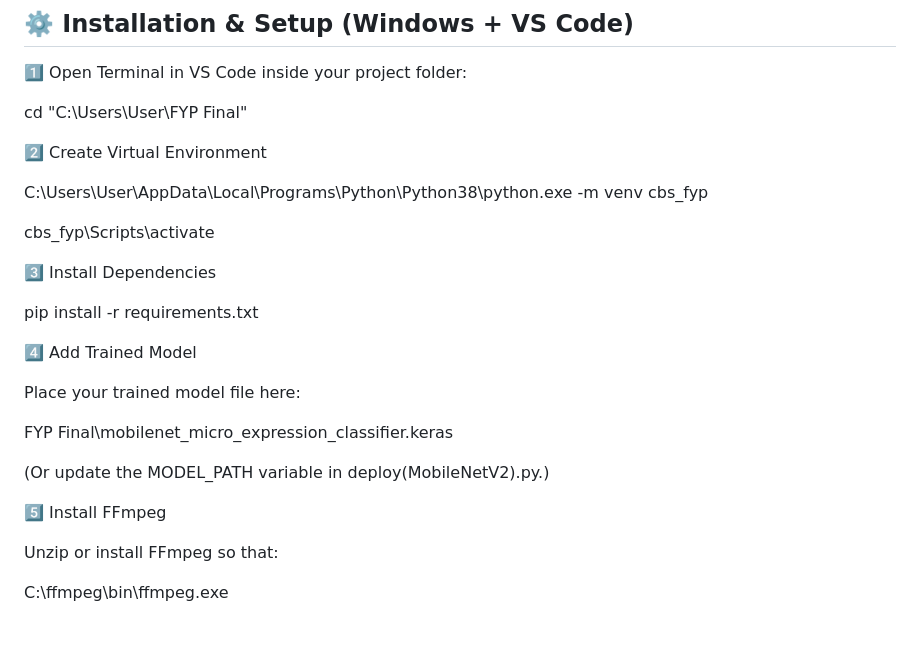
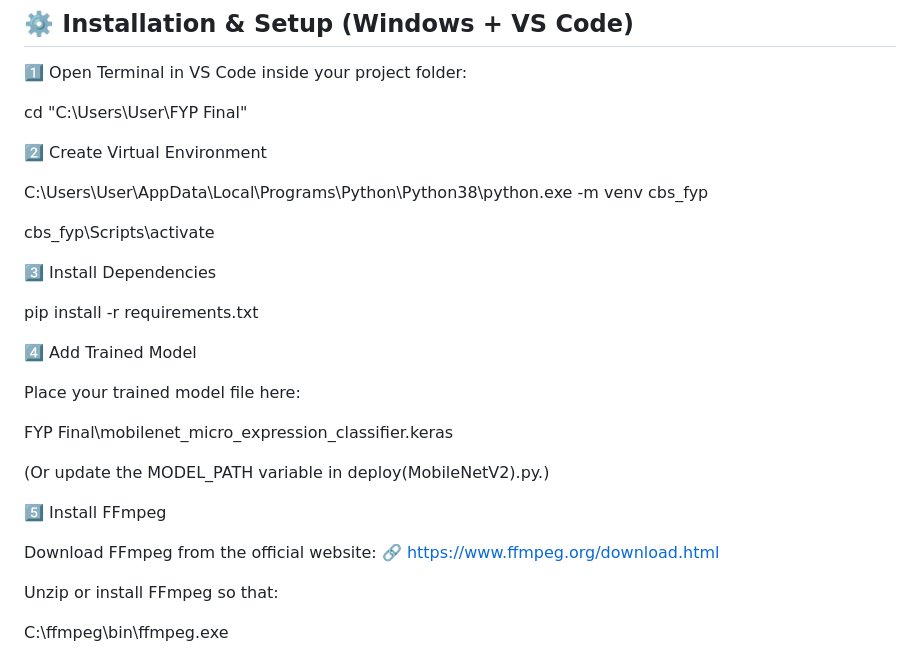
Before and after one commit to ABC8023/AI-Interview-for-Micro-Expression-Recognition, a Markdown page: README.md, the part around one of its changes. Rendered like a GitHub page; blank space fills up the shorter version.

```diff
--- a/README.md
+++ b/README.md
@@ -60,6 +60,7 @@ FYP Final/
 
 cd "C:\Users\User\FYP Final"
 
+
 2️⃣ Create Virtual Environment
 
 C:\Users\User\AppData\Local\Programs\Python\Python38\python.exe -m venv cbs_fyp
@@ -71,6 +72,7 @@ cbs_fyp\Scripts\activate
 
 pip install -r requirements.txt
 
+
 4️⃣ Add Trained Model
 
 Place your trained model file here:
@@ -79,7 +81,11 @@ FYP Final\mobilenet_micro_expression_classifier.keras
 
 (Or update the MODEL_PATH variable in deploy(MobileNetV2).py.)
 
+
 5️⃣ Install FFmpeg
+
+Download FFmpeg from the official website:
+🔗 https://www.ffmpeg.org/download.html
 
 Unzip or install FFmpeg so that:
 
```
Also changed, not shown: other parts of README.md (+14 -14 lines).
